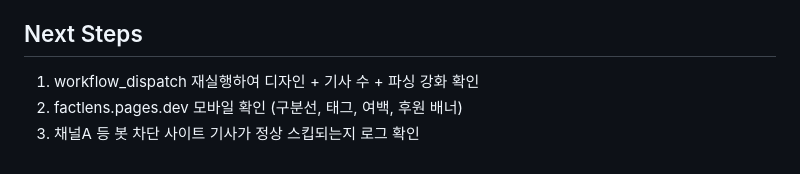
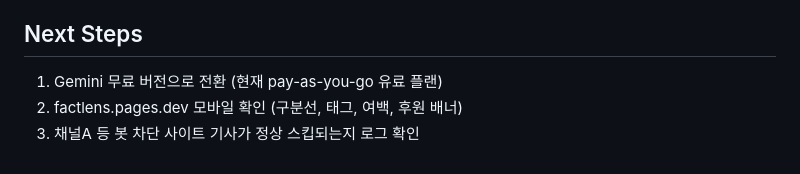
Before and after one commit to handaram-dev/Factlens, a Markdown page: docs/status.md, the part around the change. Rendered like a GitHub page.

Commit message:
fix: status.md Next Steps에 Gemini 무료 전환 항목 복원
Co-Authored-By: Claude Opus 4.6 <noreply@anthropic.com>

```diff
--- a/docs/status.md
+++ b/docs/status.md
@@ -56,6 +56,6 @@
 - [x] GitHub Actions 워크플로우 권한 설정 (Read and write permissions)
 
 ## Next Steps
-1. workflow_dispatch 재실행하여 디자인 + 기사 수 + 파싱 강화 확인
+1. Gemini 무료 버전으로 전환 (현재 pay-as-you-go 유료 플랜)
 2. factlens.pages.dev 모바일 확인 (구분선, 태그, 여백, 후원 배너)
 3. 채널A 등 봇 차단 사이트 기사가 정상 스킵되는지 로그 확인
```
